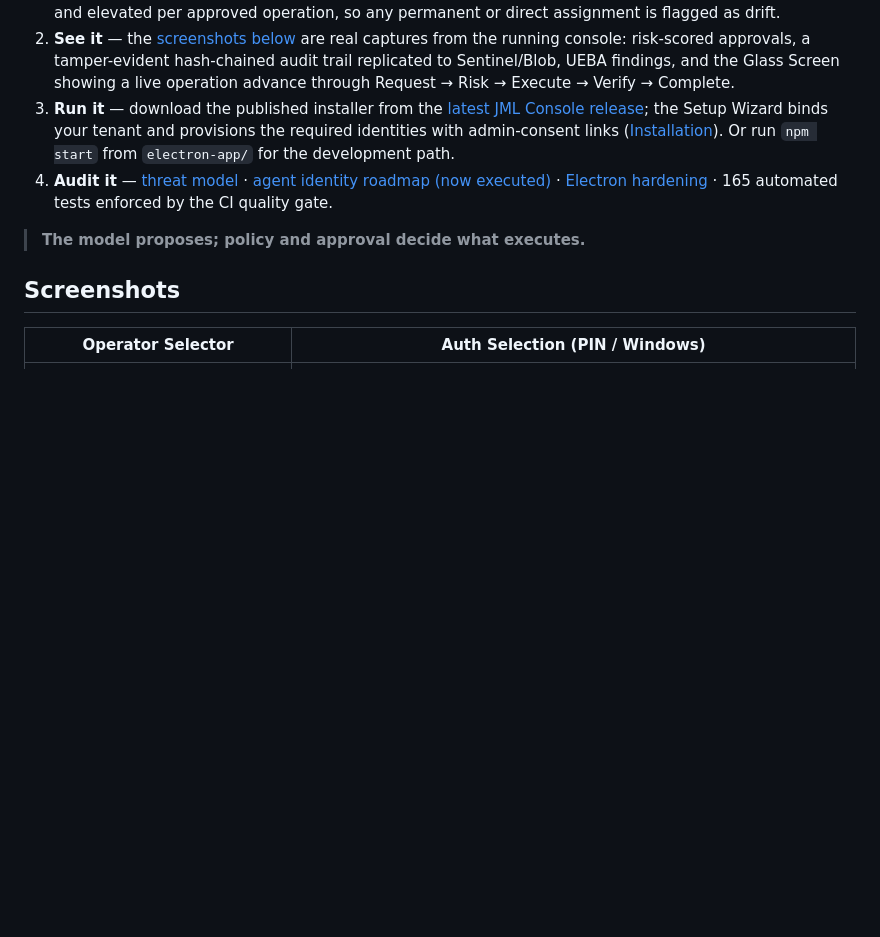
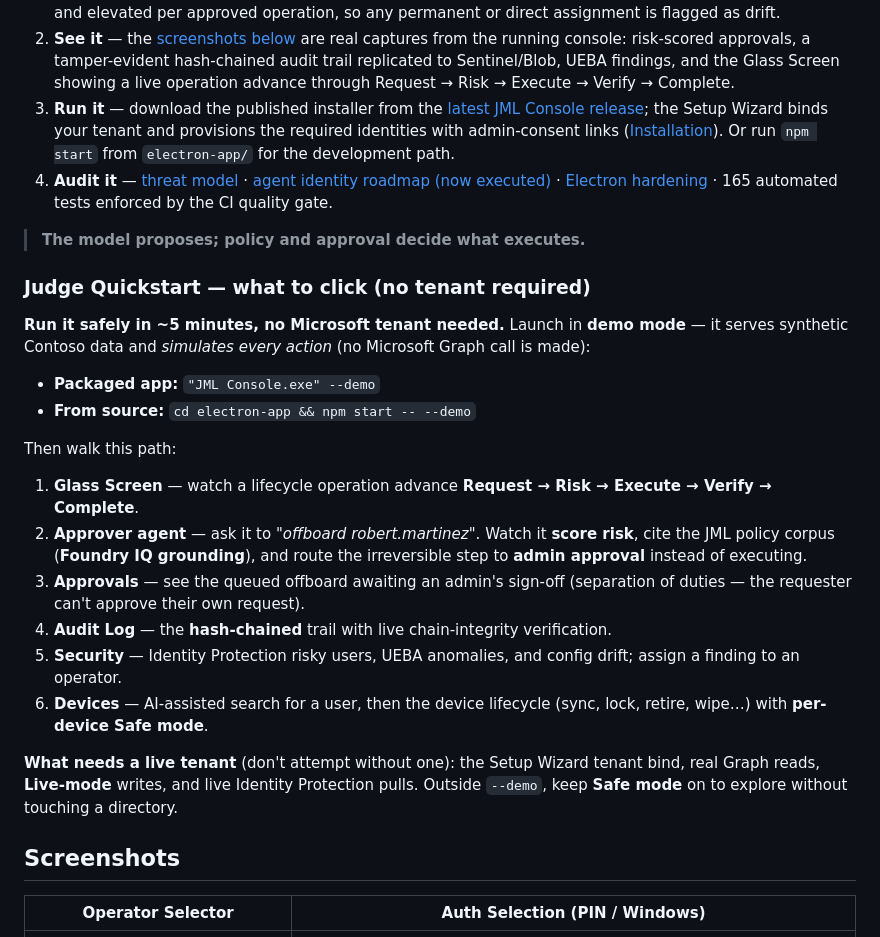
Before and after one commit to TrickyDanceMoves/jml-agent-fleet, a Markdown page: README.md, the part around the change. Drawn GitHub-style; blank space fills up the shorter version.

Commit message:
docs: official hackathon dates (Jun 12/14, submitted) + Judge Quickstart
- Correct HACKATHON.md to the official Agents League dates (registration
  June 12, submission June 14, 2026) and mark as submitted.
- Add a README 'Judge Quickstart' — a no-tenant demo-mode (--demo) click
  path (Glass Screen -> Approver -> Approvals -> Audit -> Security ->
  Devices) and a clear note on what requires a live tenant.

```diff
--- a/README.md
+++ b/README.md
@@ -20,6 +20,24 @@ Five minutes to the core of it:
 4. **Audit it** — [threat model](docs/threat-model.md) · [agent identity roadmap (now executed)](docs/agent-identity-roadmap.md) · [Electron hardening](docs/electron-security.md) · 165 automated tests enforced by the CI quality gate.
 
 > **The model proposes; policy and approval decide what executes.**
+
+### Judge Quickstart — what to click (no tenant required)
+
+**Run it safely in ~5 minutes, no Microsoft tenant needed.** Launch in **demo mode** — it serves synthetic Contoso data and *simulates every action* (no Microsoft Graph call is made):
+
+- **Packaged app:** `"JML Console.exe" --demo`
+- **From source:** `cd electron-app && npm start -- --demo`
+
+Then walk this path:
+
+1. **Glass Screen** — watch a lifecycle operation advance **Request → Risk → Execute → Verify → Complete**.
+2. **Approver agent** — ask it to *"offboard robert.martinez"*. Watch it **score risk**, cite the JML policy corpus (**Foundry IQ grounding**), and route the irreversible step to **admin approval** instead of executing.
+3. **Approvals** — see the queued offboard awaiting an admin's sign-off (separation of duties — the requester can't approve their own request).
+4. **Audit Log** — the **hash-chained** trail with live chain-integrity verification.
+5. **Security** — Identity Protection risky users, UEBA anomalies, and config drift; assign a finding to an operator.
+6. **Devices** — AI-assisted search for a user, then the device lifecycle (sync, lock, retire, wipe…) with **per-device Safe mode**.
+
+**What needs a live tenant** (don't attempt without one): the Setup Wizard tenant bind, real Graph reads, **Live-mode** writes, and live Identity Protection pulls. Outside `--demo`, keep **Safe mode** on to explore without touching a directory.
 
 ## Screenshots
 
```
Also changed, not shown: HACKATHON.md (+4 -4 lines).
